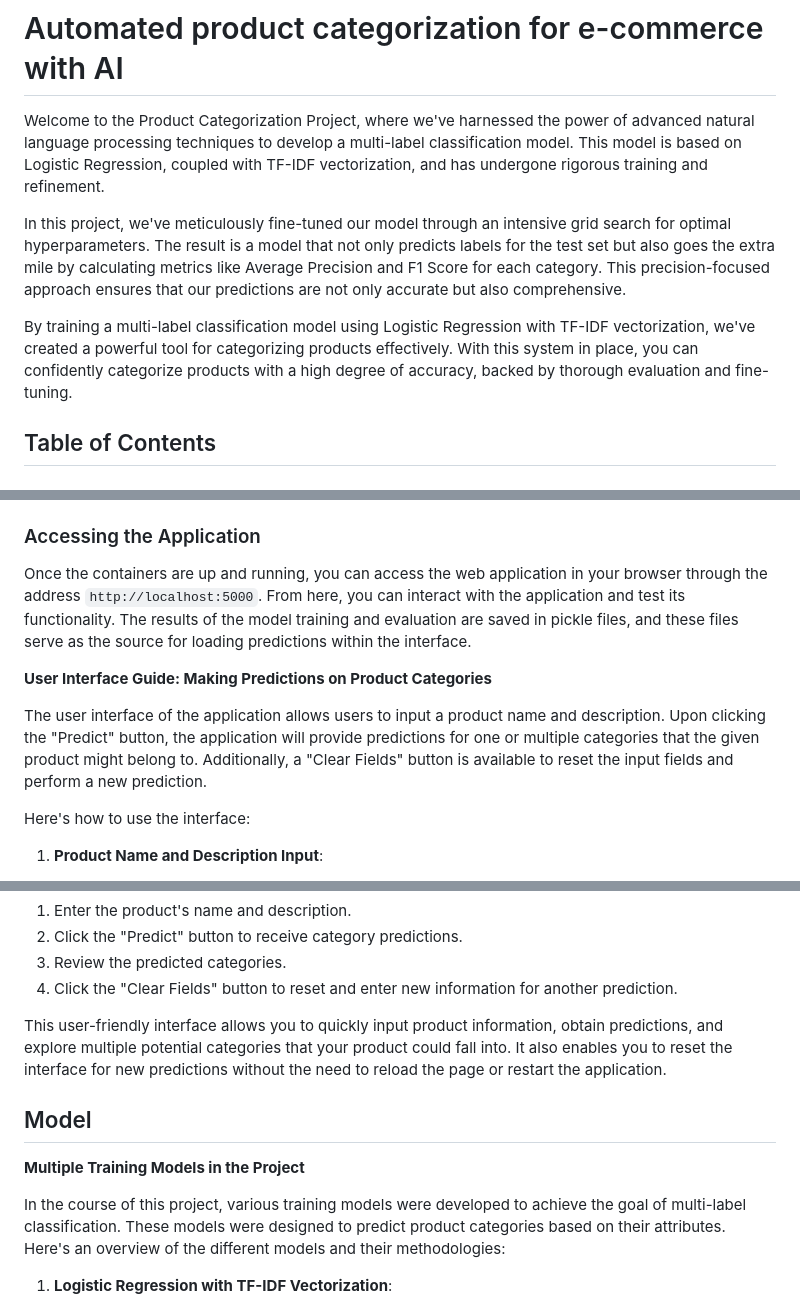
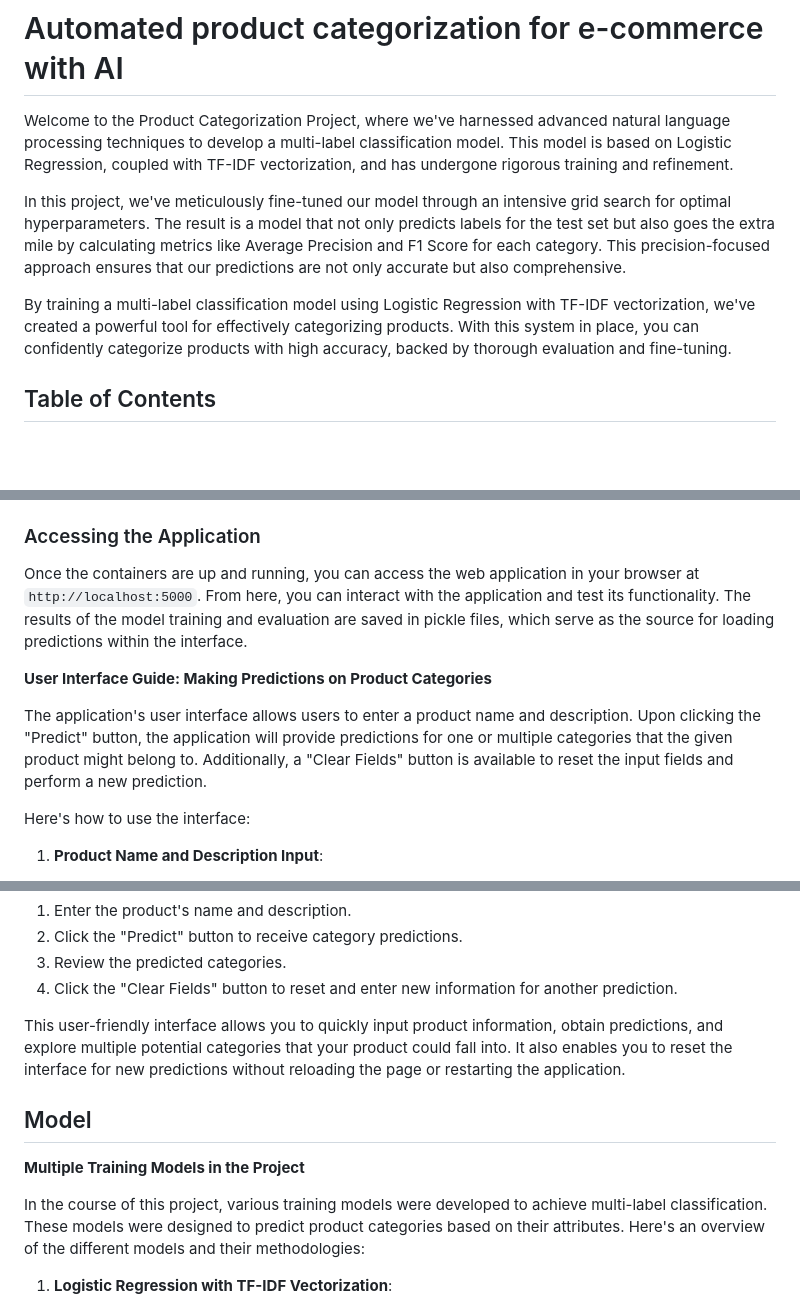
Before and after one commit to liset-expert/products1, a Markdown page: README.md, 3 parts joined by grey strips. Drawn GitHub-style; blank space fills up the shorter version.

```diff
--- a/README.md
+++ b/README.md
@@ -1,10 +1,10 @@
 # Automated product categorization for e-commerce with AI
 
-Welcome to the Product Categorization Project, where we've harnessed the power of advanced natural language processing techniques to develop a multi-label classification model. This model is based on Logistic Regression, coupled with TF-IDF vectorization, and has undergone rigorous training and refinement.
+Welcome to the Product Categorization Project, where we've harnessed advanced natural language processing techniques to develop a multi-label classification model. This model is based on Logistic Regression, coupled with TF-IDF vectorization, and has undergone rigorous training and refinement.
 
 In this project, we've meticulously fine-tuned our model through an intensive grid search for optimal hyperparameters. The result is a model that not only predicts labels for the test set but also goes the extra mile by calculating metrics like Average Precision and F1 Score for each category. This precision-focused approach ensures that our predictions are not only accurate but also comprehensive.
 
-By training a multi-label classification model using Logistic Regression with TF-IDF vectorization, we've created a powerful tool for categorizing products effectively. With this system in place, you can confidently categorize products with a high degree of accuracy, backed by thorough evaluation and fine-tuning.
+By training a multi-label classification model using Logistic Regression with TF-IDF vectorization, we've created a powerful tool for effectively categorizing products. With this system in place, you can confidently categorize products with high accuracy, backed by thorough evaluation and fine-tuning.
 
 ## Table of Contents
 
@@ -152,12 +152,12 @@ Make sure you have Docker installed on your system before proceeding.
 
 ### Accessing the Application
 
-Once the containers are up and running, you can access the web application in your browser through the address `http://localhost:5000`. From here, you can interact with the application and test its functionality.
-The results of the model training and evaluation are saved in pickle files, and these files serve as the source for loading predictions within the interface.
+Once the containers are up and running, you can access the web application in your browser at `http://localhost:5000`. From here, you can interact with the application and test its functionality.
+The results of the model training and evaluation are saved in pickle files, which serve as the source for loading predictions within the interface.
 
 **User Interface Guide: Making Predictions on Product Categories**
 
-The user interface of the application allows users to input a product name and description. Upon clicking the "Predict" button, the application will provide predictions for one or multiple categories that the given product might belong to. Additionally, a "Clear Fields" button is available to reset the input fields and perform a new prediction.
+The application's user interface allows users to enter a product name and description. Upon clicking the "Predict" button, the application will provide predictions for one or multiple categories that the given product might belong to. Additionally, a "Clear Fields" button is available to reset the input fields and perform a new prediction.
 
 Here's how to use the interface:
 
@@ -181,13 +181,13 @@ Here's how to use the interface:
 3. Review the predicted categories.
 4. Click the "Clear Fields" button to reset and enter new information for another prediction.
 
-This user-friendly interface allows you to quickly input product information, obtain predictions, and explore multiple potential categories that your product could fall into. It also enables you to reset the interface for new predictions without the need to reload the page or restart the application.
+This user-friendly interface allows you to quickly input product information, obtain predictions, and explore multiple potential categories that your product could fall into. It also enables you to reset the interface for new predictions without reloading the page or restarting the application.
 
 ## Model
 
 **Multiple Training Models in the Project**
 
-In the course of this project, various training models were developed to achieve the goal of multi-label classification. These models were designed to predict product categories based on their attributes. Here's an overview of the different models and their methodologies:
+In the course of this project, various training models were developed to achieve multi-label classification. These models were designed to predict product categories based on their attributes. Here's an overview of the different models and their methodologies:
 
 1. **Logistic Regression with TF-IDF Vectorization**:
    - This model employs Logistic Regression, a powerful classification algorithm, in combination with TF-IDF vectorization to predict multiple categories for a given product.
```
Also changed, not shown: other parts of README.md (+3 -3 lines).
